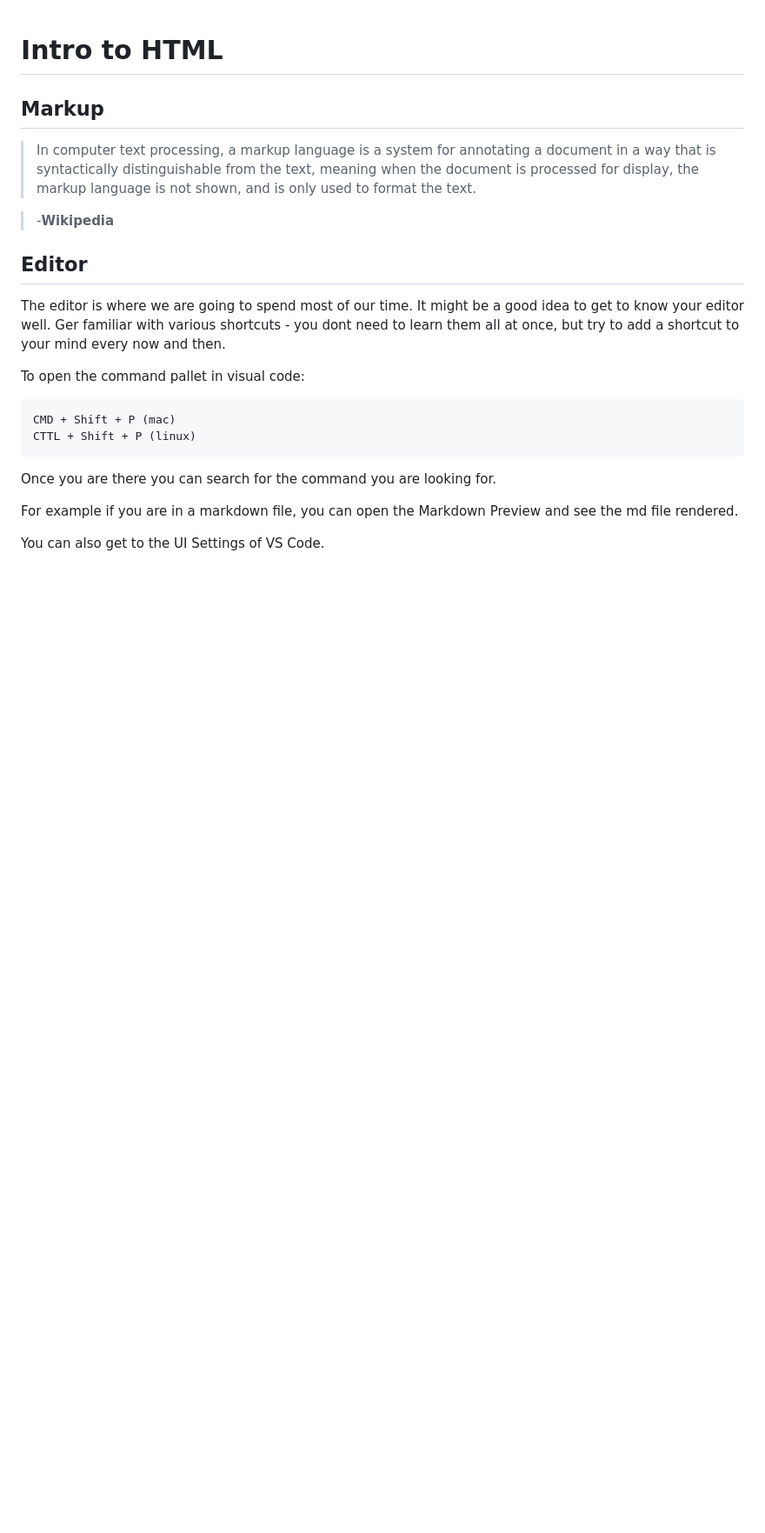
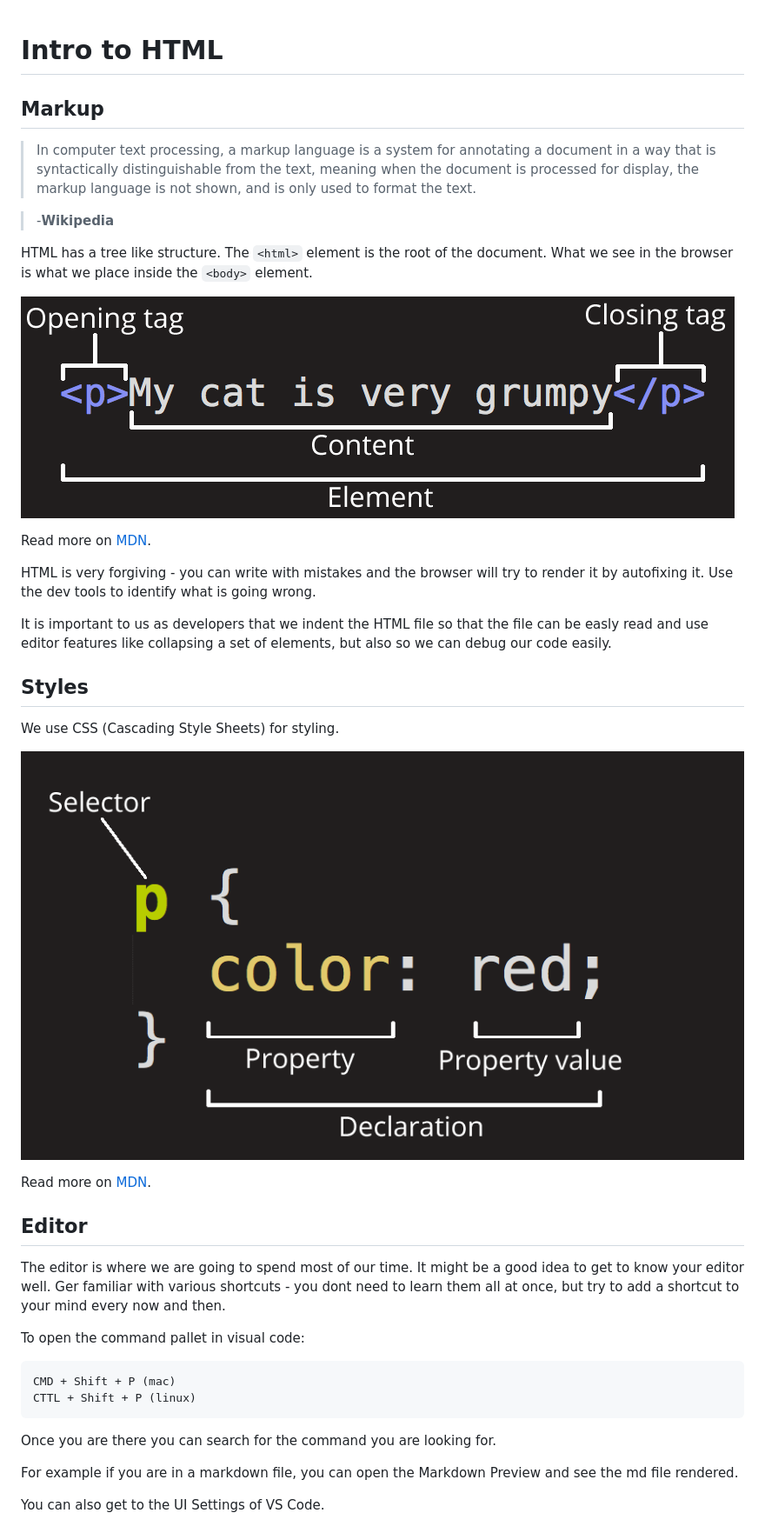
Before and after one commit to FBW44-2/ui-basics-html-page, a Markdown page: README.md, the part around the change. Shown: that part at 87% size. Rendered like a GitHub page; pictures changed too: images/css-declaration-small.png (added), images/grumpy-cat-small.png (added); blank space fills up the shorter version.

```diff
--- a/README.md
+++ b/README.md
@@ -5,6 +5,25 @@
 > In computer text processing, a markup language is a system for annotating a document in a way that is syntactically distinguishable from the text, meaning when the document is processed for display, the markup language is not shown, and is only used to format the text.
 
 > -**Wikipedia**
+
+HTML has a tree like structure. The `<html>` element is the root of the document.
+What we see in the browser is what we place inside the `<body>` element.
+
+![](images/grumpy-cat-small.png)
+
+Read more on [MDN](https://developer.mozilla.org/en-US/docs/Learn/Getting_started_with_the_web/HTML_basics).
+
+HTML is very forgiving - you can write with mistakes and the browser will try to render it by autofixing it. Use the dev tools to identify what is going wrong.
+
+It is important to us as developers that we indent the HTML file so that the file can be easly read and use editor features like collapsing a set of elements, but also so we can debug our code easily.
+
+## Styles
+
+We use CSS (Cascading Style Sheets) for styling.
+
+![](images/css-declaration-small.png)
+
+Read more on [MDN](https://developer.mozilla.org/en-US/docs/Learn/Getting_started_with_the_web/CSS_basics).
 
 ## Editor
 
```
